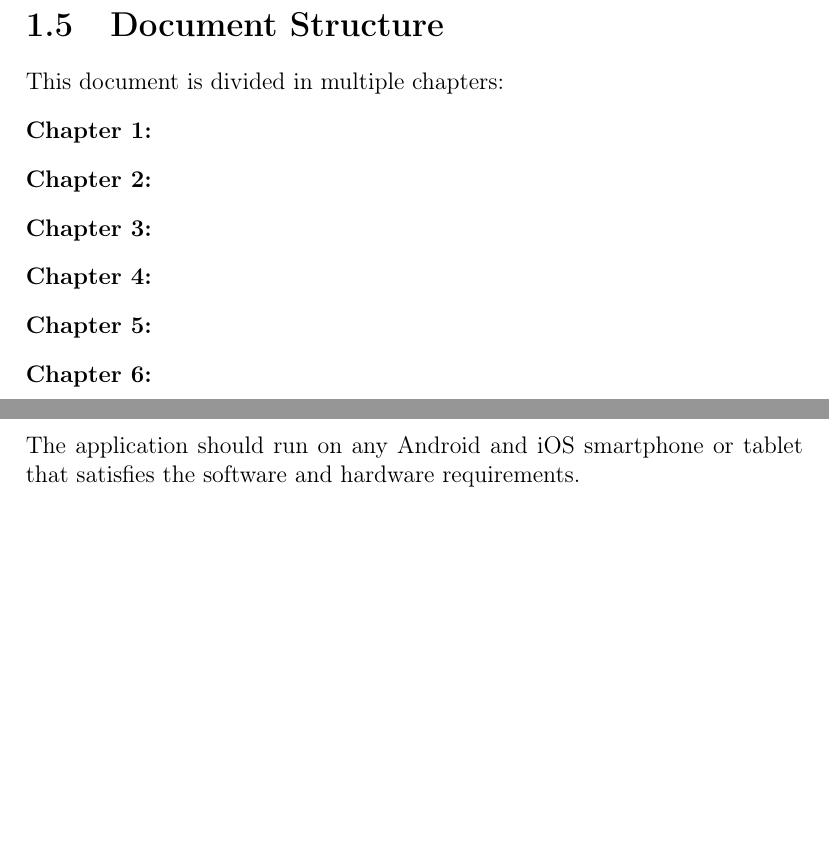
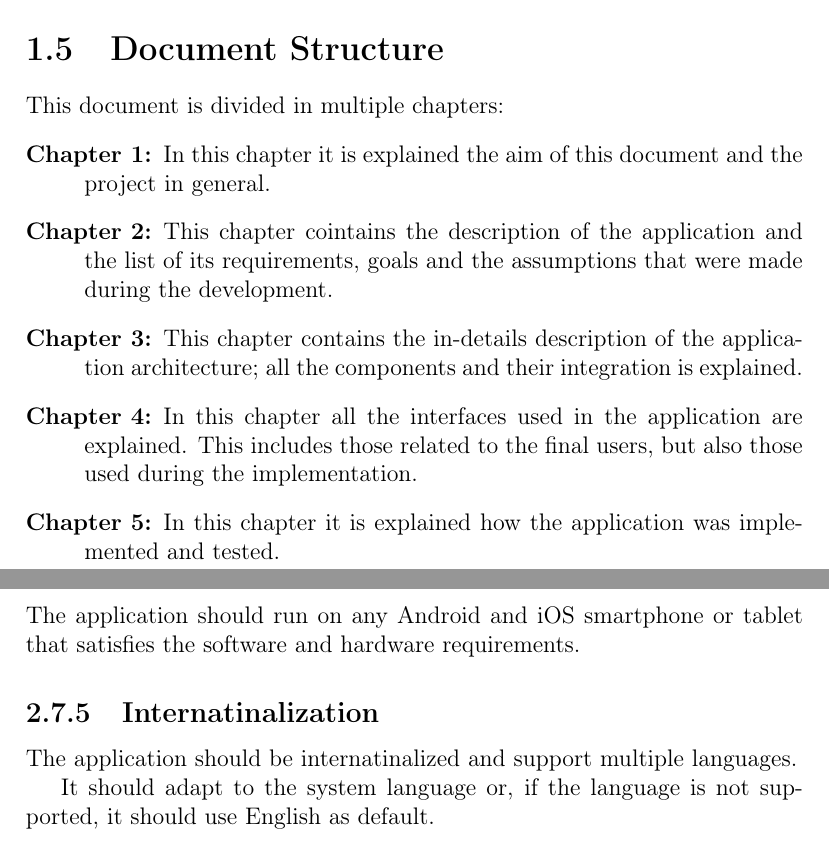
Before and after one commit to MatteoColombo/dima-2018-colombo-troianiello, a LaTeX document (dd/dd.tex, which reads dd/files/introduction.tex, dd/files/software-system-attributes.tex): two parts of pages 8 and 14 of 31, joined at a grey line, cut so that both start at the same text, the shorter picture padded with empty space. Compiled offline with pdfLaTeX.

Commit message:
Fix chapter 1

```diff
--- a/dd/files/introduction.tex
+++ b/dd/files/introduction.tex
@@ -62,10 +67,9 @@ A market place is available, where every verified user will be able to sell or b
 \section{Document Structure}
 This document is divided in multiple chapters:
 \begin{description}
-    \item[Chapter 1:]
-    \item[Chapter 2:]
-    \item[Chapter 3:]
-    \item[Chapter 4:]
-    \item[Chapter 5:]
-    \item[Chapter 6:]
+    \item[Chapter 1:] In this chapter it is explained the aim of this document and the project in general.
+    \item[Chapter 2:] This chapter cointains the description of the application and the list of its requirements, goals and the assumptions that were made during the development.
+    \item[Chapter 3:] This chapter contains the in-details description of the application architecture; all the components and their integration is explained.
+    \item[Chapter 4:] In this chapter all the interfaces used in the application are explained. This includes those related to the final users, but also those used during the implementation.
+    \item[Chapter 5:] In this chapter it is explained how the application was implemented and tested.
 \end{description}
--- a/dd/files/software-system-attributes.tex
+++ b/dd/files/software-system-attributes.tex
@@ -25,3 +25,8 @@ The source code management should be done through a Version Control System.
 \subsection{Portability}
 The application should run on any Android and iOS smartphone or
 tablet that satisfies the software and hardware requirements.
+
+\subsection{Internatinalization}
+The application should be internatinalized and support multiple languages.
+
+It should adapt to the system language or, if the language is not supported, it should use English as default.
```
Also changed, not shown: dd/files/test-implementation.tex (+2 -1 lines), dd/files/introduction.tex (5 more changed lines).
